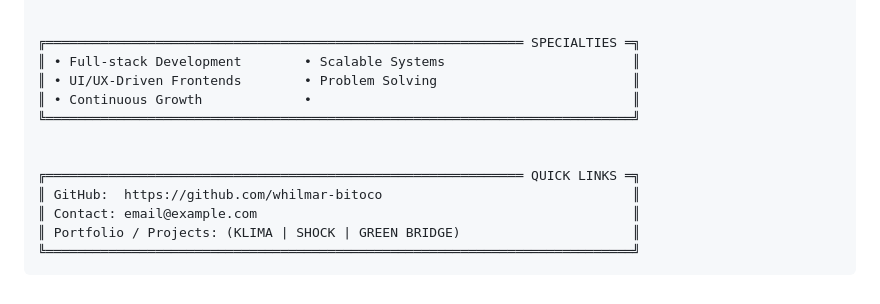
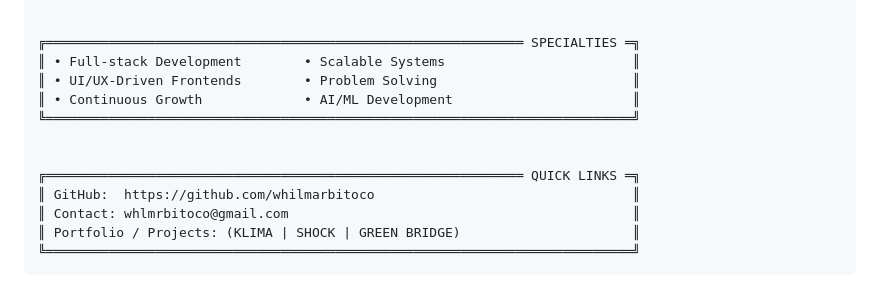
Before and after one commit to whilmarbitoco/whilmarbitoco, a Markdown page: README.md, the part around the change. Rendered like a GitHub page.

Commit message:
Revise specialties and update contact details
Updated contact information and added AI/ML development specialty.

````diff
--- a/README.md
+++ b/README.md
@@ -48,13 +48,13 @@
   ╔═════════════════════════════════════════════════════════════ SPECIALTIES ═╗
   ║ • Full-stack Development        • Scalable Systems                        ║
   ║ • UI/UX-Driven Frontends        • Problem Solving                         ║
-  ║ • Continuous Growth             •                                         ║
+  ║ • Continuous Growth             • AI/ML Development                       ║
   ╚═══════════════════════════════════════════════════════════════════════════╝
 
 
   ╔═════════════════════════════════════════════════════════════ QUICK LINKS ═╗
-  ║ GitHub:  https://github.com/whilmar-bitoco                                ║
-  ║ Contact: email@example.com                                                ║
+  ║ GitHub:  https://github.com/whilmarbitoco                                 ║
+  ║ Contact: whlmrbitoco@gmail.com                                            ║
   ║ Portfolio / Projects: (KLIMA | SHOCK | GREEN BRIDGE)                      ║
   ╚═══════════════════════════════════════════════════════════════════════════╝
   ```
````
